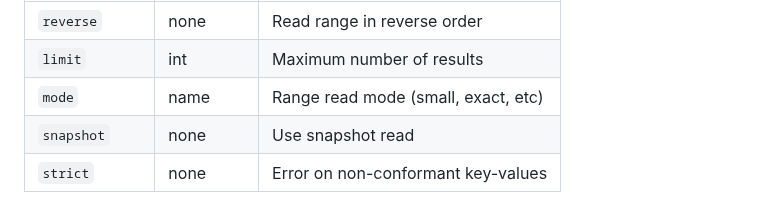
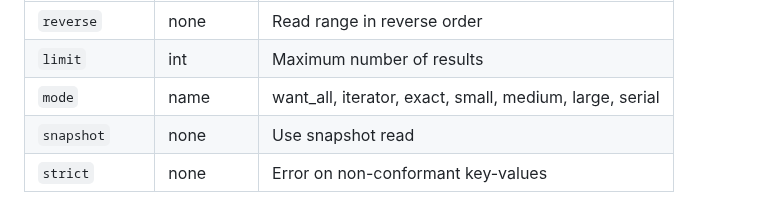
Before and after one commit to janderland/fql, a Markdown page: docs/index.md, the part around the change. Rendered like a GitHub page.

Commit message:
List all range read mode values in mode option description

```diff
--- a/docs/index.md
+++ b/docs/index.md
@@ -503,7 +503,7 @@ specify the option's behavior.
 |:-------------|:---------|:-----------------------------------|
 | `reverse`    | none     | Read range in reverse order        |
 | `limit`      | int      | Maximum number of results          |
-| `mode`       | name     | Range read mode (small, exact, etc)|
+| `mode`       | name     | want_all, iterator, exact, small, medium, large, serial |
 | `snapshot`   | none     | Use snapshot read                  |
 | `strict`     | none     | Error on non-conformant key-values |
 
```
